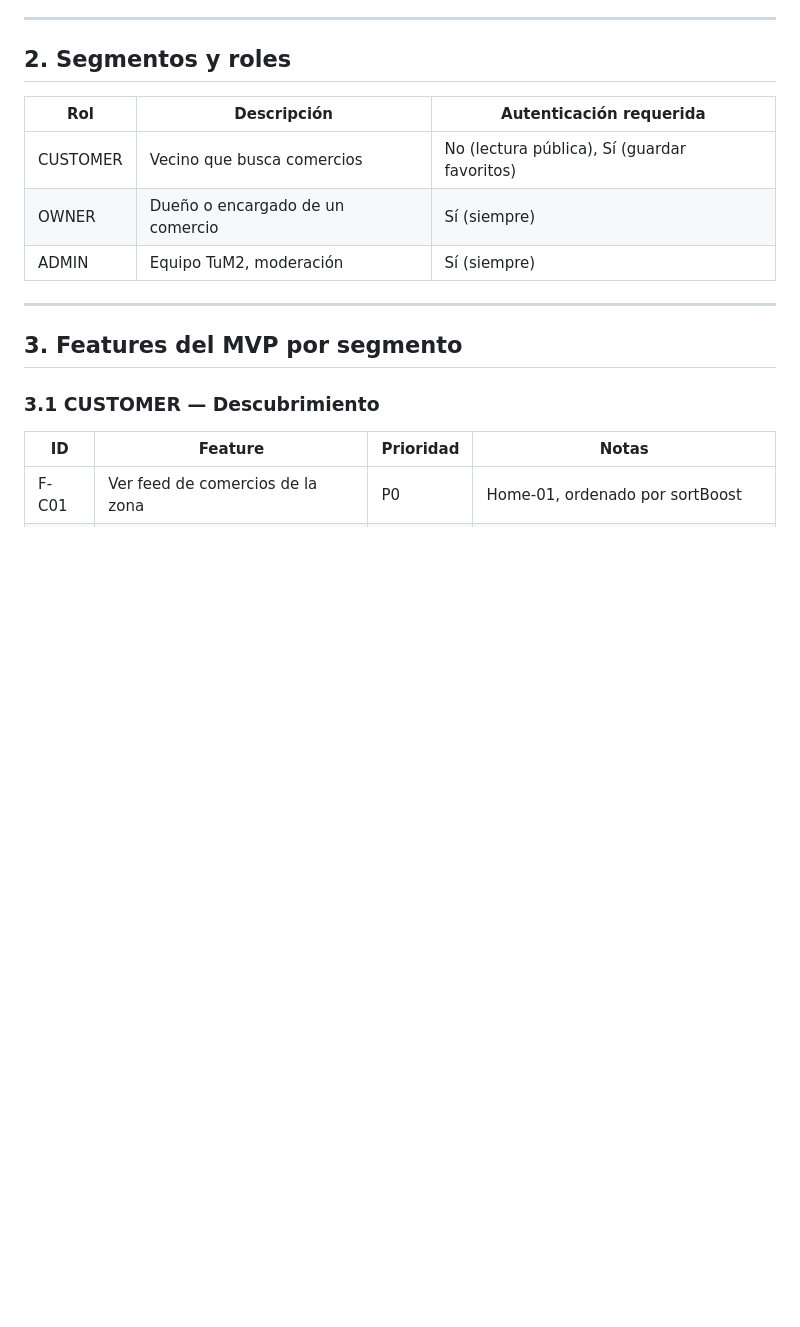
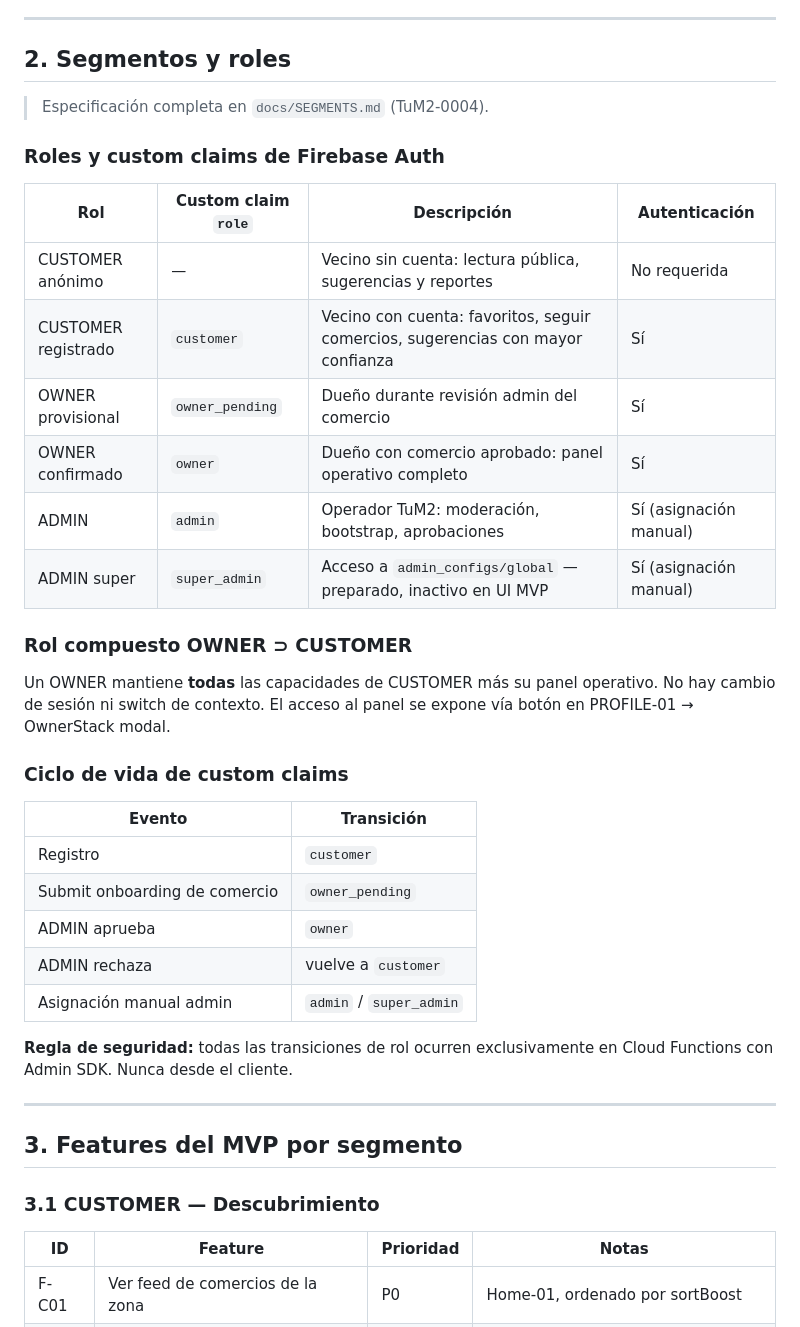
Before and after one commit to pablo-ziegler-glitch/TuM2, a Markdown page: docs/PRD-MVP.md, the part around the change. GitHub-like rendering; blank space fills up the shorter version.

```diff
--- a/docs/PRD-MVP.md
+++ b/docs/PRD-MVP.md
@@ -26,11 +26,34 @@ El MVP de TuM2 cubre **una zona piloto** con **rubros prioritarios**, con el obj
 
 ## 2. Segmentos y roles
 
-| Rol | Descripción | Autenticación requerida |
-|-----|-------------|------------------------|
-| CUSTOMER | Vecino que busca comercios | No (lectura pública), Sí (guardar favoritos) |
-| OWNER | Dueño o encargado de un comercio | Sí (siempre) |
-| ADMIN | Equipo TuM2, moderación | Sí (siempre) |
+> Especificación completa en `docs/SEGMENTS.md` (TuM2-0004).
+
+### Roles y custom claims de Firebase Auth
+
+| Rol | Custom claim `role` | Descripción | Autenticación |
+|-----|---------------------|-------------|---------------|
+| CUSTOMER anónimo | — | Vecino sin cuenta: lectura pública, sugerencias y reportes | No requerida |
+| CUSTOMER registrado | `customer` | Vecino con cuenta: favoritos, seguir comercios, sugerencias con mayor confianza | Sí |
+| OWNER provisional | `owner_pending` | Dueño durante revisión admin del comercio | Sí |
+| OWNER confirmado | `owner` | Dueño con comercio aprobado: panel operativo completo | Sí |
+| ADMIN | `admin` | Operador TuM2: moderación, bootstrap, aprobaciones | Sí (asignación manual) |
+| ADMIN super | `super_admin` | Acceso a `admin_configs/global` — preparado, inactivo en UI MVP | Sí (asignación manual) |
+
+### Rol compuesto OWNER ⊃ CUSTOMER
+
+Un OWNER mantiene **todas** las capacidades de CUSTOMER más su panel operativo. No hay cambio de sesión ni switch de contexto. El acceso al panel se expone vía botón en PROFILE-01 → OwnerStack modal.
+
+### Ciclo de vida de custom claims
+
+| Evento | Transición |
+|--------|-----------|
+| Registro | `customer` |
+| Submit onboarding de comercio | `owner_pending` |
+| ADMIN aprueba | `owner` |
+| ADMIN rechaza | vuelve a `customer` |
+| Asignación manual admin | `admin` / `super_admin` |
+
+**Regla de seguridad:** todas las transiciones de rol ocurren exclusivamente en Cloud Functions con Admin SDK. Nunca desde el cliente.
 
 ---
 
```
Also changed, not shown: docs/ARCHITECTURE.md (+42 -9 lines), docs/SEGMENTS.md (added, +360 -0 lines).
